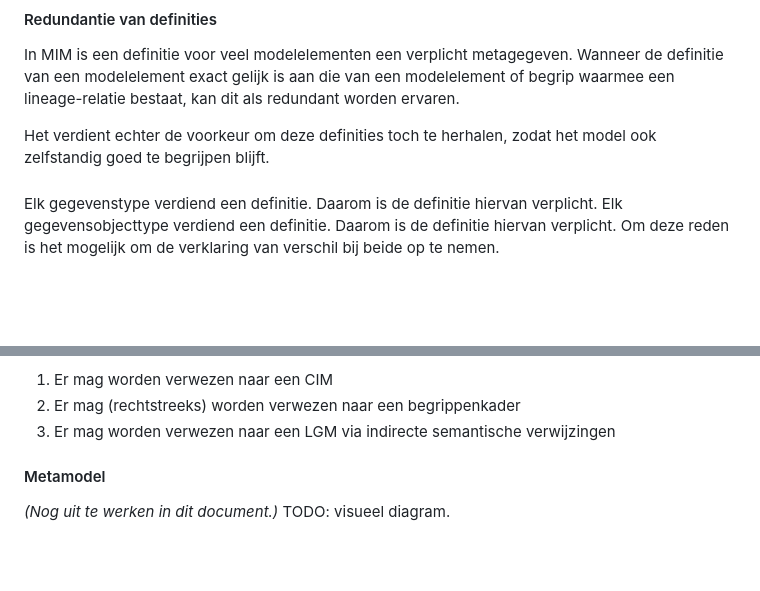
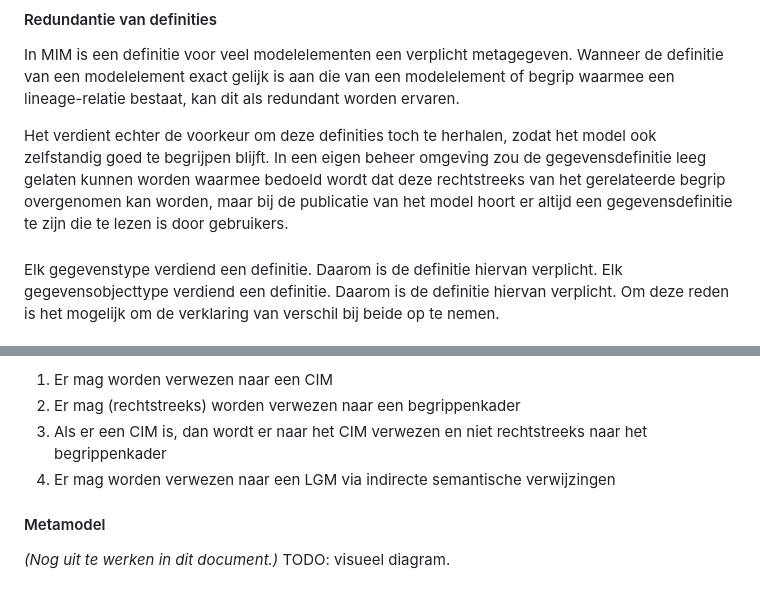
Before and after one commit to Geonovum/mim-lineage, a Markdown page: lineagemodel.md, 2 parts joined by grey strips. Drawn GitHub-style; blank space fills up the shorter version.

Commit message:
Update lineagemodel.md
Spelregel in LGM wel of niet om CIM heen verwijzen aangescherpt

```diff
--- a/lineagemodel.md
+++ b/lineagemodel.md
@@ -60,7 +60,7 @@ Zie: onderwerp van gesprek.
 In MIM is een definitie voor veel modelelementen een verplicht metagegeven.
 Wanneer de definitie van een modelelement exact gelijk is aan die van een modelelement of begrip waarmee een lineage-relatie bestaat, kan dit als redundant worden ervaren.
 
-Het verdient echter de voorkeur om deze definities toch te herhalen, zodat het model ook zelfstandig goed te begrijpen blijft.
+Het verdient echter de voorkeur om deze definities toch te herhalen, zodat het model ook zelfstandig goed te begrijpen blijft. In een eigen beheer omgeving zou de gegevensdefinitie leeg gelaten kunnen worden waarmee bedoeld wordt dat deze rechtstreeks van het gerelateerde begrip overgenomen kan worden, maar bij de publicatie van het model hoort er altijd een gegevensdefinitie te zijn die te lezen is door gebruikers.
 
 ####
 Elk gegevenstype verdiend een definitie. Daarom is de definitie hiervan verplicht. Elk gegevensobjecttype verdiend een definitie. Daarom is de definitie hiervan verplicht. Om deze reden is het mogelijk om de verklaring van verschil bij beide op te nemen.
@@ -284,7 +284,9 @@ _Optionele spelregels_
 Deze kunnen worden opgegeven bij een model en geven aan welke verwijzen op modelniveau opgenomen mogen worden in het model:
 1. Er mag worden verwezen naar een CIM
 2. Er mag (rechtstreeks) worden verwezen naar een begrippenkader
-3. Er mag worden verwezen naar een LGM via indirecte semantische verwijzingen
+3. Als er een CIM is, dan wordt er naar het CIM verwezen en niet rechtstreeks naar het begrippenkader
+4. Er mag worden verwezen naar een LGM via indirecte semantische verwijzingen
+
 
 #### Metamodel
 *(Nog uit te werken in dit document.)*
```
